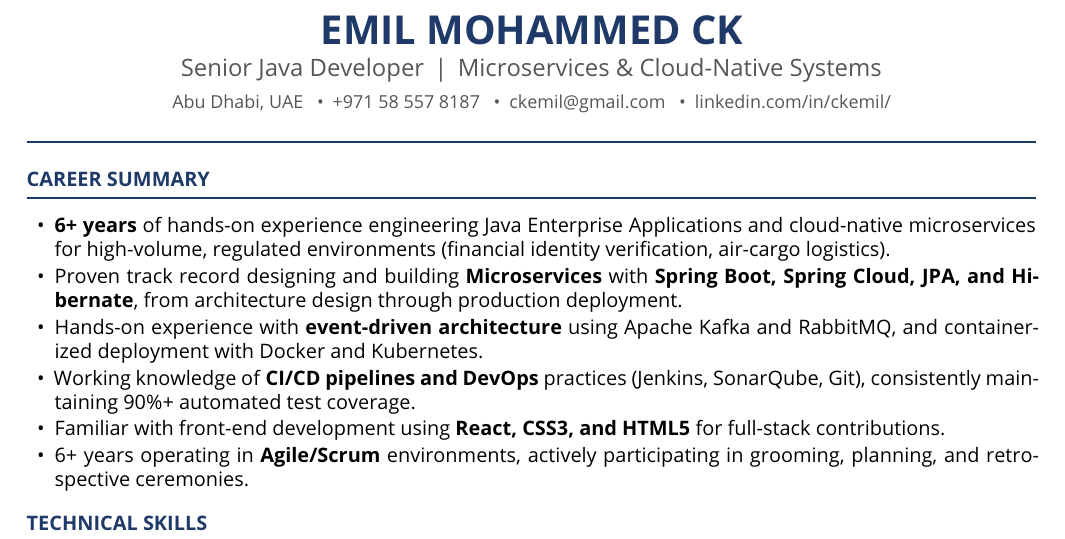
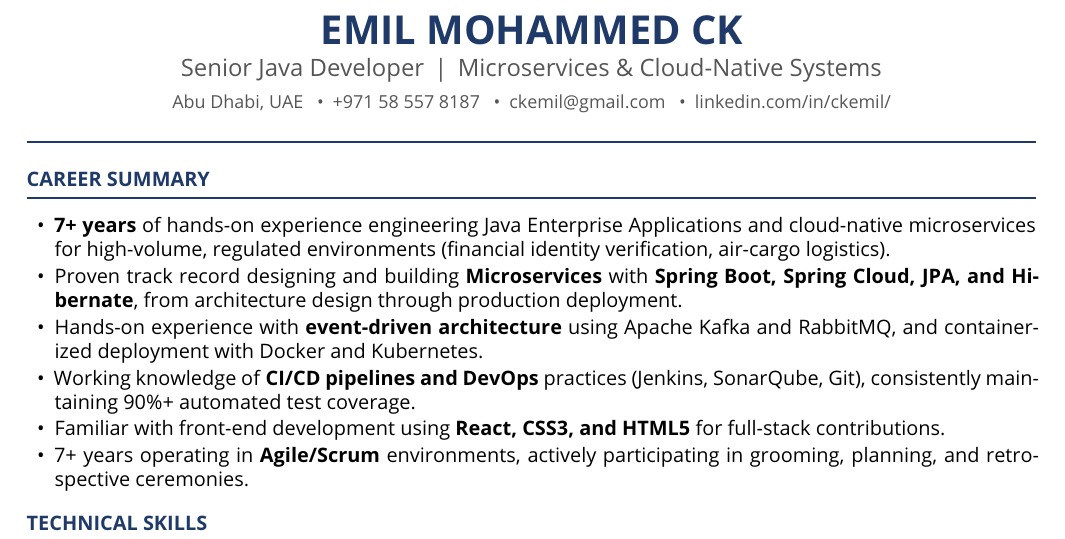
Before and after one commit to ckemil/portfolio, a LaTeX CV (Emil_Mohammed_Resume.tex): part of page 1 of 2, cut so that both start at the same text. Compiled offline with pdfLaTeX.

Commit message:
final commit

```diff
--- a/Emil_Mohammed_Resume.tex
+++ b/Emil_Mohammed_Resume.tex
@@ -63,12 +63,12 @@
 % ─── Career Summary ──────────────────────────────────────────────────────────
 \section{Career Summary}
 \begin{itemize}
-  \item \textbf{6+ years} of hands-on experience engineering Java Enterprise Applications and cloud-native microservices for high-volume, regulated environments (financial identity verification, air-cargo logistics).
+  \item \textbf{7+ years} of hands-on experience engineering Java Enterprise Applications and cloud-native microservices for high-volume, regulated environments (financial identity verification, air-cargo logistics).
   \item Proven track record designing and building \textbf{Microservices} with \textbf{Spring Boot, Spring Cloud, JPA, and Hibernate}, from architecture design through production deployment.
   \item Hands-on experience with \textbf{event-driven architecture} using Apache Kafka and RabbitMQ, and containerized deployment with Docker and Kubernetes.
   \item Working knowledge of \textbf{CI/CD pipelines and DevOps} practices (Jenkins, SonarQube, Git), consistently maintaining 90\%+ automated test coverage.
   \item Familiar with front-end development using \textbf{React, CSS3, and HTML5} for full-stack contributions.
-  \item 6+ years operating in \textbf{Agile/Scrum} environments, actively participating in grooming, planning, and retrospective ceremonies.
+  \item 7+ years operating in \textbf{Agile/Scrum} environments, actively participating in grooming, planning, and retrospective ceremonies.
 \end{itemize}
 
 % ─── Technical Skills ────────────────────────────────────────────────────────
```
Also changed, not shown: 3 other files.
